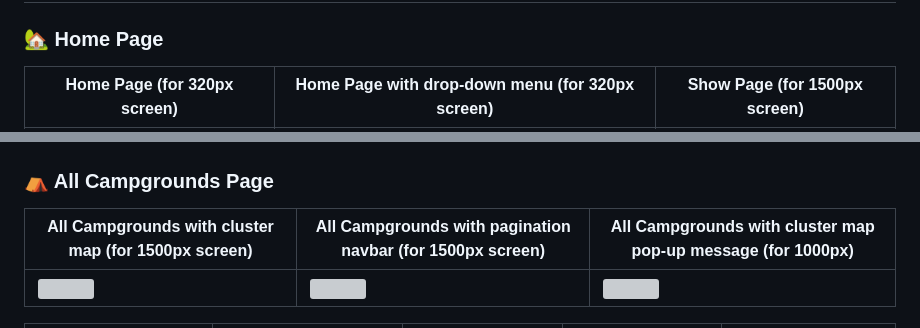
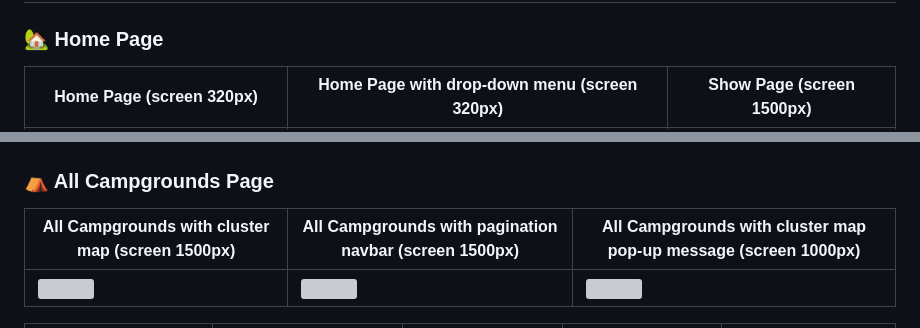
Before and after one commit to TetianaTalebi/YelpCamp-project, a Markdown page: README.md, 2 parts joined by grey strips. Rendered like a GitHub page; grey boxes are pictures that could not be loaded.

```diff
--- a/README.md
+++ b/README.md
@@ -91,5 +91,5 @@ The system provides the following user capabilities:
 
 ### 🏡 Home Page
 
-| Home Page (for 320px screen) | Home Page with drop-down menu (for 320px screen) | Show Page (for 1500px screen) |
+| Home Page (screen 320px) | Home Page with drop-down menu (screen 320px) | Show Page (screen 1500px) |
 |------|--------------|----------|
@@ -97,7 +97,7 @@ The system provides the following user capabilities:
 
 ### ⛺ All Campgrounds Page
 
-| All Campgrounds with cluster map (for 1500px screen) | All Campgrounds with pagination navbar (for 1500px screen) | All Campgrounds with cluster map pop-up message (for 1000px) |
+| All Campgrounds with cluster map (screen 1500px) | All Campgrounds with pagination navbar (screen 1500px) | All Campgrounds with cluster map pop-up message (screen 1000px) |
 |------|--------------|----------|
 | ![](/assets/images/YC_All_Camps_page_screen1500px.jpg) | ![](/assets/images/YC_All_Camps_page_screen1500px_2.jpg) | ![](/assets/images/YC_All_Camps_page_screen1000px_cluster_map_pop-up.jpg) |
 
```
Also changed, not shown: other parts of README.md (+13 -1 lines).
